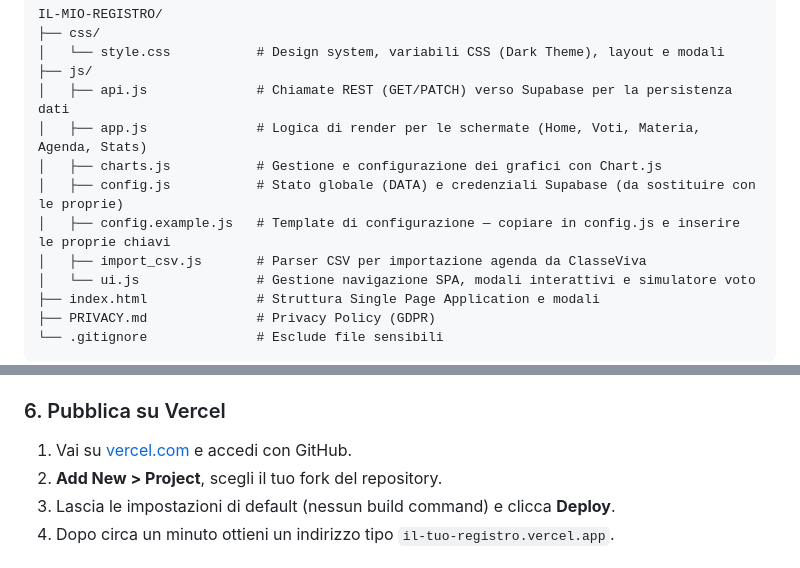
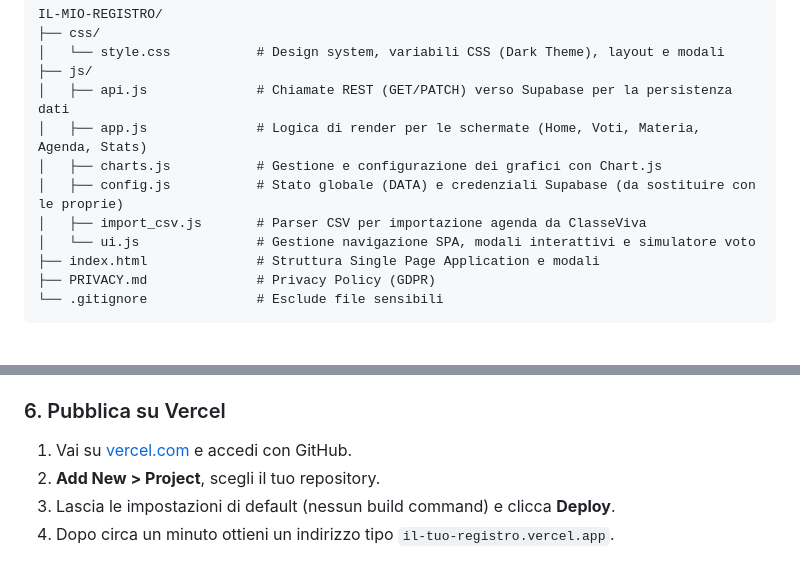
Before and after one commit to campionmarco/il-mio-registro, a Markdown page: README.md, 2 parts joined by grey strips. Rendered like a GitHub page; blank space fills up the shorter version.

```diff
--- a/README.md
+++ b/README.md
@@ -49,7 +49,6 @@ IL-MIO-REGISTRO/
 │   ├── app.js              # Logica di render per le schermate (Home, Voti, Materia, Agenda, Stats)
 │   ├── charts.js           # Gestione e configurazione dei grafici con Chart.js
 │   ├── config.js           # Stato globale (DATA) e credenziali Supabase (da sostituire con le proprie)
-│   ├── config.example.js   # Template di configurazione — copiare in config.js e inserire le proprie chiavi
 │   ├── import_csv.js       # Parser CSV per importazione agenda da ClasseViva
 │   └── ui.js               # Gestione navigazione SPA, modali interattivi e simulatore voto
 ├── index.html              # Struttura Single Page Application e modali
@@ -195,7 +194,7 @@ git push
 ### 6. Pubblica su Vercel
 
 1. Vai su [vercel.com](https://vercel.com) e accedi con GitHub.
-2. **Add New > Project**, scegli il tuo fork del repository.
+2. **Add New > Project**, scegli il tuo repository.
 3. Lascia le impostazioni di default (nessun build command) e clicca **Deploy**.
 4. Dopo circa un minuto ottieni un indirizzo tipo `il-tuo-registro.vercel.app`.
 
```
